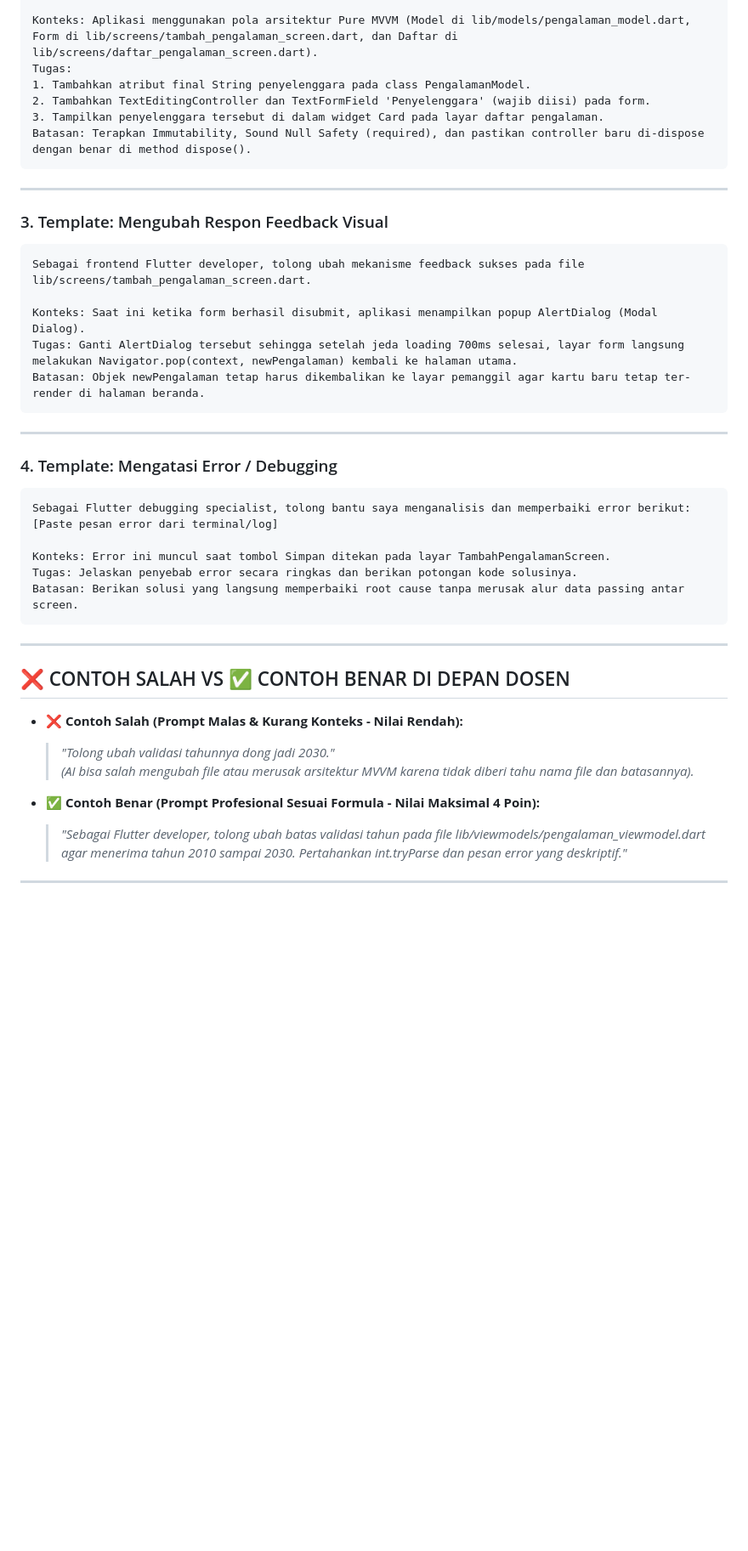
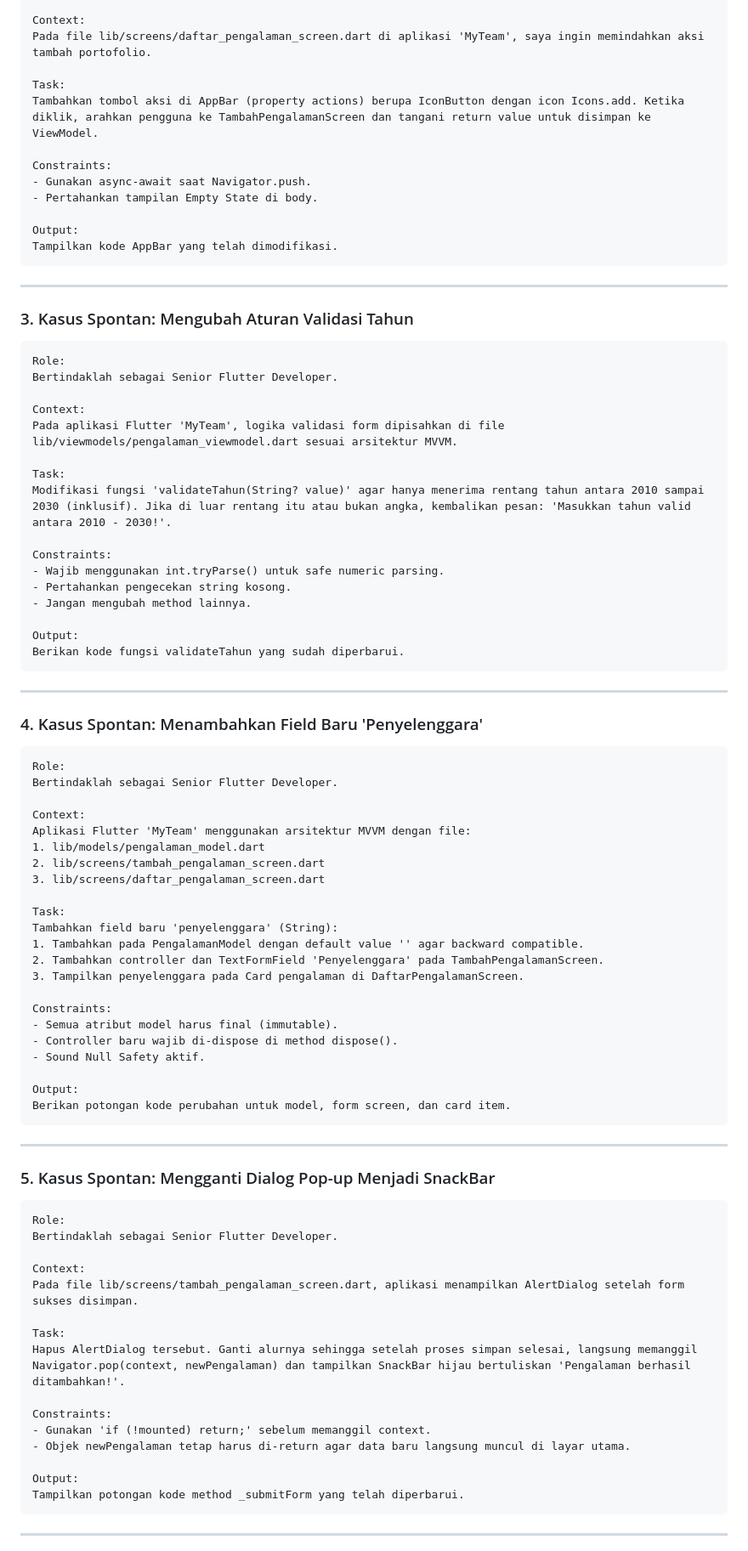
Before and after one commit to accfd/pam-practical-challenge-myteam, a Markdown page: docs/roadmap/05_FORMULA_PROMPTING_AI.md, the part around one of its changes. Shown at 85% size. GitHub-like rendering; blank space fills up the shorter version.

````diff
--- a/docs/roadmap/05_FORMULA_PROMPTING_AI.md
+++ b/docs/roadmap/05_FORMULA_PROMPTING_AI.md
@@ -47,44 +59,87 @@ Sebagai software engineer Flutter ahli, tolong bantu saya menambahkan field baru
 
-Konteks: Aplikasi menggunakan pola arsitektur Pure MVVM (Model di lib/models/pengalaman_model.dart, Form di lib/screens/tambah_pengalaman_screen.dart, dan Daftar di lib/screens/daftar_pengalaman_screen.dart).
-Tugas:
-1. Tambahkan atribut final String penyelenggara pada class PengalamanModel.
-2. Tambahkan TextEditingController dan TextFormField 'Penyelenggara' (wajib diisi) pada form.
-3. Tampilkan penyelenggara tersebut di dalam widget Card pada layar daftar pengalaman.
-Batasan: Terapkan Immutability, Sound Null Safety (required), dan pastikan controller baru di-dispose dengan benar di method dispose().
+Context:
+Pada file lib/screens/daftar_pengalaman_screen.dart di aplikasi 'MyTeam', saya ingin memindahkan aksi tambah portofolio.
+
+Task:
+Tambahkan tombol aksi di AppBar (property actions) berupa IconButton dengan icon Icons.add. Ketika diklik, arahkan pengguna ke TambahPengalamanScreen dan tangani return value untuk disimpan ke ViewModel.
+
+Constraints:
+- Gunakan async-await saat Navigator.push.
+- Pertahankan tampilan Empty State di body.
+
+Output:
+Tampilkan kode AppBar yang telah dimodifikasi.
 ```
 
 ---
 
-### 3. Template: Mengubah Respon Feedback Visual
+### 3. Kasus Spontan: Mengubah Aturan Validasi Tahun
 ```text
-Sebagai frontend Flutter developer, tolong ubah mekanisme feedback sukses pada file lib/screens/tambah_pengalaman_screen.dart.
+Role:
+Bertindaklah sebagai Senior Flutter Developer.
 
-Konteks: Saat ini ketika form berhasil disubmit, aplikasi menampilkan popup AlertDialog (Modal Dialog).
-Tugas: Ganti AlertDialog tersebut sehingga setelah jeda loading 700ms selesai, layar form langsung melakukan Navigator.pop(context, newPengalaman) kembali ke halaman utama.
-Batasan: Objek newPengalaman tetap harus dikembalikan ke layar pemanggil agar kartu baru tetap ter-render di halaman beranda.
+Context:
+Pada aplikasi Flutter 'MyTeam', logika validasi form dipisahkan di file lib/viewmodels/pengalaman_viewmodel.dart sesuai arsitektur MVVM.
+
+Task:
+Modifikasi fungsi 'validateTahun(String? value)' agar hanya menerima rentang tahun antara 2010 sampai 2030 (inklusif). Jika di luar rentang itu atau bukan angka, kembalikan pesan: 'Masukkan tahun valid antara 2010 - 2030!'.
+
+Constraints:
+- Wajib menggunakan int.tryParse() untuk safe numeric parsing.
+- Pertahankan pengecekan string kosong.
+- Jangan mengubah method lainnya.
+
+Output:
+Berikan kode fungsi validateTahun yang sudah diperbarui.
 ```
 
 ---
 
-### 4. Template: Mengatasi Error / Debugging
+### 4. Kasus Spontan: Menambahkan Field Baru 'Penyelenggara'
 ```text
-Sebagai Flutter debugging specialist, tolong bantu saya menganalisis dan memperbaiki error berikut:
-[Paste pesan error dari terminal/log]
+Role:
+Bertindaklah sebagai Senior Flutter Developer.
 
-Konteks: Error ini muncul saat tombol Simpan ditekan pada layar TambahPengalamanScreen.
-Tugas: Jelaskan penyebab error secara ringkas dan berikan potongan kode solusinya.
-Batasan: Berikan solusi yang langsung memperbaiki root cause tanpa merusak alur data passing antar screen.
+Context:
+Aplikasi Flutter 'MyTeam' menggunakan arsitektur MVVM dengan file:
+1. lib/models/pengalaman_model.dart
+2. lib/screens/tambah_pengalaman_screen.dart
+3. lib/screens/daftar_pengalaman_screen.dart
+
+Task:
+Tambahkan field baru 'penyelenggara' (String):
+1. Tambahkan pada PengalamanModel dengan default value '' agar backward compatible.
+2. Tambahkan controller dan TextFormField 'Penyelenggara' pada TambahPengalamanScreen.
+3. Tampilkan penyelenggara pada Card pengalaman di DaftarPengalamanScreen.
+
+Constraints:
+- Semua atribut model harus final (immutable).
+- Controller baru wajib di-dispose di method dispose().
+- Sound Null Safety aktif.
+
+Output:
+Berikan potongan kode perubahan untuk model, form screen, dan card item.
 ```
 
 ---
 
-## ❌ CONTOH SALAH VS ✅ CONTOH BENAR DI DEPAN DOSEN
+### 5. Kasus Spontan: Mengganti Dialog Pop-up Menjadi SnackBar
+```text
+Role:
+Bertindaklah sebagai Senior Flutter Developer.
 
-* ❌ **Contoh Salah (Prompt Malas & Kurang Konteks - Nilai Rendah):**
-  > *"Tolong ubah validasi tahunnya dong jadi 2030."*
-  *(AI bisa salah mengubah file atau merusak arsitektur MVVM karena tidak diberi tahu nama file dan batasannya).*
+Context:
+Pada file lib/screens/tambah_pengalaman_screen.dart, aplikasi menampilkan AlertDialog setelah form sukses disimpan.
 
-* ✅ **Contoh Benar (Prompt Profesional Sesuai Formula - Nilai Maksimal 4 Poin):**
-  > *"Sebagai Flutter developer, tolong ubah batas validasi tahun pada file lib/viewmodels/pengalaman_viewmodel.dart agar menerima tahun 2010 sampai 2030. Pertahankan int.tryParse dan pesan error yang deskriptif."*
+Task:
+Hapus AlertDialog tersebut. Ganti alurnya sehingga setelah proses simpan selesai, langsung memanggil Navigator.pop(context, newPengalaman) dan tampilkan SnackBar hijau bertuliskan 'Pengalaman berhasil ditambahkan!'.
+
+Constraints:
+- Gunakan 'if (!mounted) return;' sebelum memanggil context.
+- Objek newPengalaman tetap harus di-return agar data baru langsung muncul di layar utama.
+
+Output:
+Tampilkan potongan kode method _submitForm yang telah diperbarui.
+```
 
 ---
````
Also changed, not shown: other parts of docs/roadmap/05_FORMULA_PROMPTING_AI.md (+70 -26 lines), docs/PANDUAN_PROMPTING_AI_RCTCO.md (added, +389 -0 lines), docs/roadmap/README.md (+1 -1 lines).
